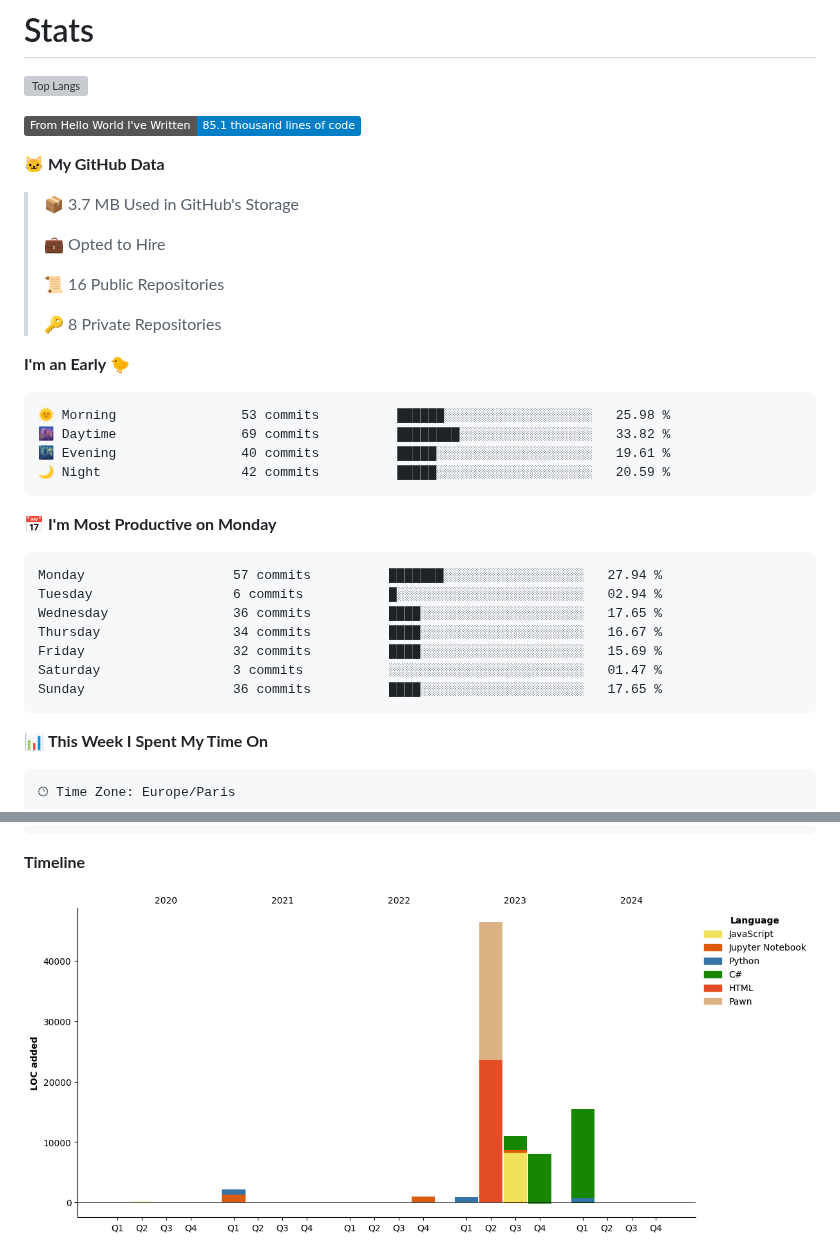
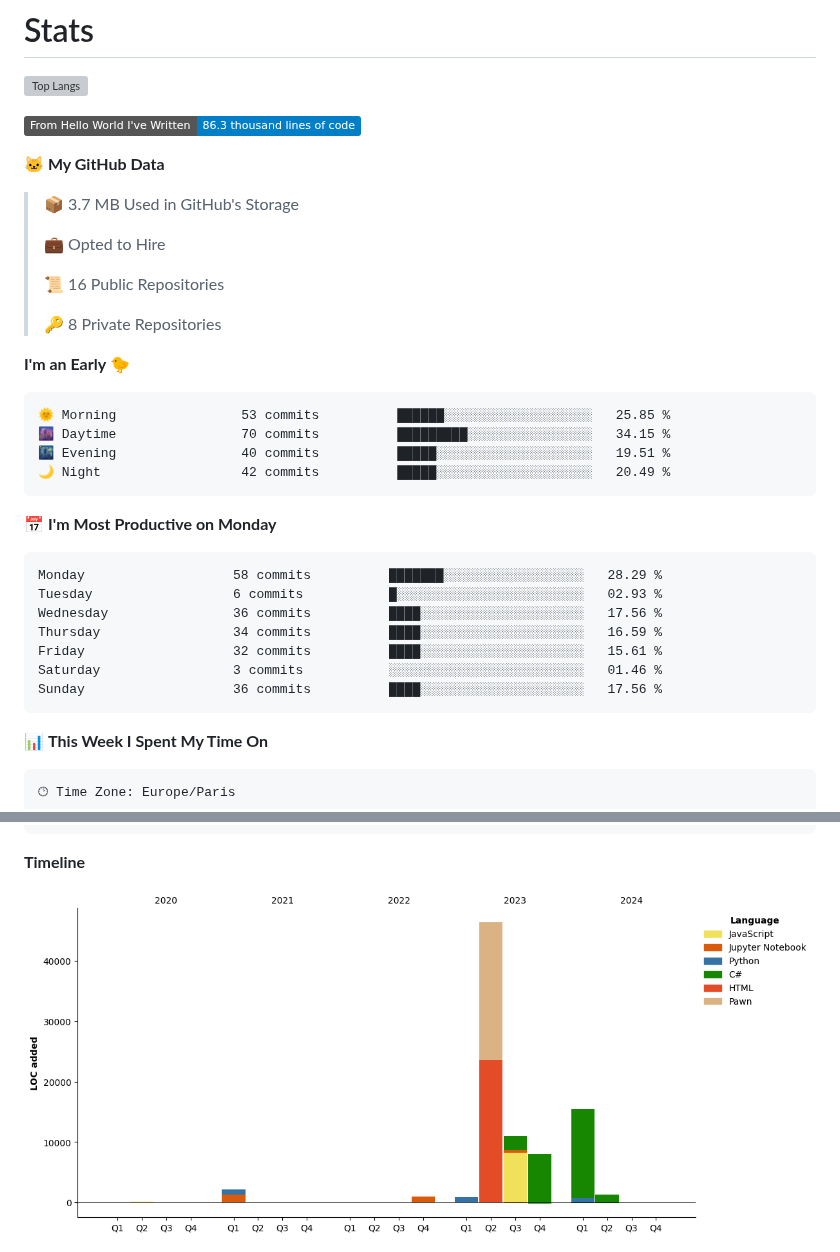
Before and after one commit to Miike728/Miike728, a Markdown page: README.md, 2 parts joined by grey strips. GitHub-like rendering; pictures changed too: assets/bar_graph.png; badges without logos; grey boxes are pictures that could not be loaded.

Commit message:
Updated with Dev Metrics

````diff
--- a/README.md
+++ b/README.md
@@ -85,7 +85,7 @@ You can click the Preview link to take a look at your changes.
 ![Top Langs](https://github-readme-stats.vercel.app/api/top-langs/?username=Miike728)
 
 <!--START_SECTION:waka-->
-![Lines of code](https://img.shields.io/badge/From%20Hello%20World%20I%27ve%20Written-85.1%20thousand%20lines%20of%20code-blue)
+![Lines of code](https://img.shields.io/badge/From%20Hello%20World%20I%27ve%20Written-86.3%20thousand%20lines%20of%20code-blue)
 
 **🐱 My GitHub Data**
 
@@ -100,21 +100,21 @@ You can click the Preview link to take a look at your changes.
 **I'm an Early 🐤**
 
 ```text
-🌞 Morning                53 commits          ██████░░░░░░░░░░░░░░░░░░░   25.98 %
-🌆 Daytime                69 commits          ████████░░░░░░░░░░░░░░░░░   33.82 %
-🌃 Evening                40 commits          █████░░░░░░░░░░░░░░░░░░░░   19.61 %
-🌙 Night                  42 commits          █████░░░░░░░░░░░░░░░░░░░░   20.59 %
+🌞 Morning                53 commits          ██████░░░░░░░░░░░░░░░░░░░   25.85 %
+🌆 Daytime                70 commits          █████████░░░░░░░░░░░░░░░░   34.15 %
+🌃 Evening                40 commits          █████░░░░░░░░░░░░░░░░░░░░   19.51 %
+🌙 Night                  42 commits          █████░░░░░░░░░░░░░░░░░░░░   20.49 %
 ```
 📅 **I'm Most Productive on Monday**
 
 ```text
-Monday                   57 commits          ███████░░░░░░░░░░░░░░░░░░   27.94 %
-Tuesday                  6 commits           █░░░░░░░░░░░░░░░░░░░░░░░░   02.94 %
-Wednesday                36 commits          ████░░░░░░░░░░░░░░░░░░░░░   17.65 %
-Thursday                 34 commits          ████░░░░░░░░░░░░░░░░░░░░░   16.67 %
-Friday                   32 commits          ████░░░░░░░░░░░░░░░░░░░░░   15.69 %
-Saturday                 3 commits           ░░░░░░░░░░░░░░░░░░░░░░░░░   01.47 %
-Sunday                   36 commits          ████░░░░░░░░░░░░░░░░░░░░░   17.65 %
+Monday                   58 commits          ███████░░░░░░░░░░░░░░░░░░   28.29 %
+Tuesday                  6 commits           █░░░░░░░░░░░░░░░░░░░░░░░░   02.93 %
+Wednesday                36 commits          ████░░░░░░░░░░░░░░░░░░░░░   17.56 %
+Thursday                 34 commits          ████░░░░░░░░░░░░░░░░░░░░░   16.59 %
+Friday                   32 commits          ████░░░░░░░░░░░░░░░░░░░░░   15.61 %
+Saturday                 3 commits           ░░░░░░░░░░░░░░░░░░░░░░░░░   01.46 %
+Sunday                   36 commits          ████░░░░░░░░░░░░░░░░░░░░░   17.56 %
 ```
 
 
````
Also changed, not shown: other parts of README.md (+1 -1 lines).
